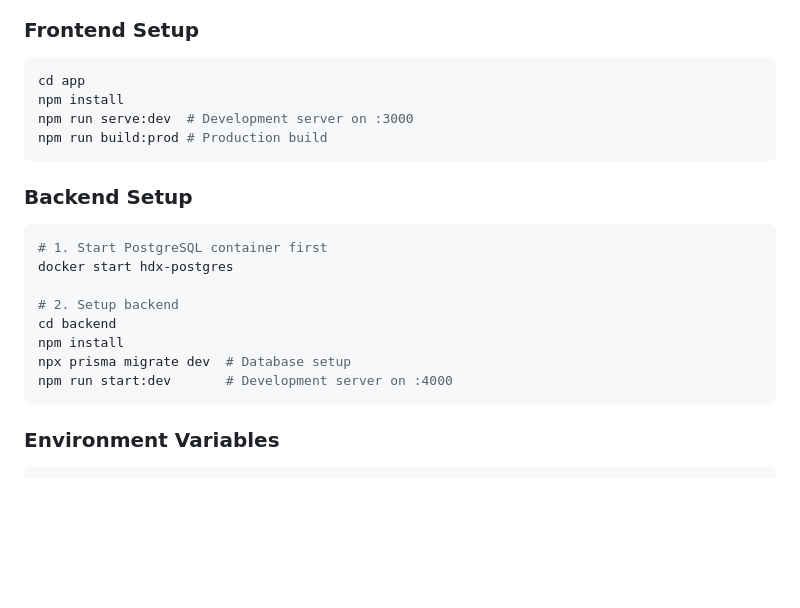
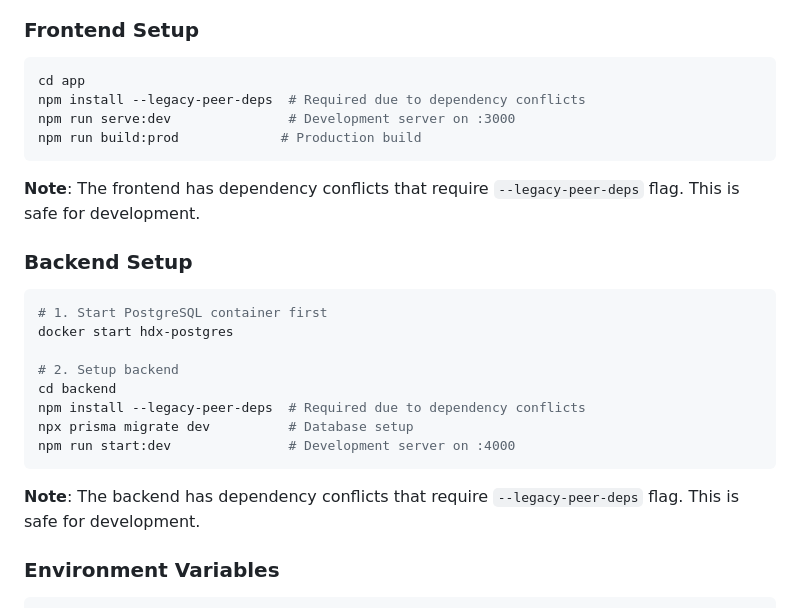
Before and after one commit to EpiSalvevita/homedx-platform, a Markdown page: README.md, the part around the change printed below. Drawn GitHub-style; blank space fills up the shorter version.

````diff
--- a/README.md
+++ b/README.md
@@ -185,10 +185,12 @@ LegalPage (id, type, language, content, ...)
 ### Frontend Setup
 ```bash
 cd app
-npm install
-npm run serve:dev  # Development server on :3000
-npm run build:prod # Production build
+npm install --legacy-peer-deps  # Required due to dependency conflicts
+npm run serve:dev               # Development server on :3000
+npm run build:prod             # Production build
 ```
+
+**Note**: The frontend has dependency conflicts that require `--legacy-peer-deps` flag. This is safe for development.
 
 ### Backend Setup
 ```bash
@@ -197,10 +199,12 @@ docker start hdx-postgres
 
 # 2. Setup backend
 cd backend
-npm install
-npx prisma migrate dev  # Database setup
-npm run start:dev       # Development server on :4000
+npm install --legacy-peer-deps  # Required due to dependency conflicts
+npx prisma migrate dev          # Database setup
+npm run start:dev               # Development server on :4000
 ```
+
+**Note**: The backend has dependency conflicts that require `--legacy-peer-deps` flag. This is safe for development.
 
 ### Environment Variables
 ```env
````
Also changed, not shown: other parts of README.md (+44 -0 lines).
